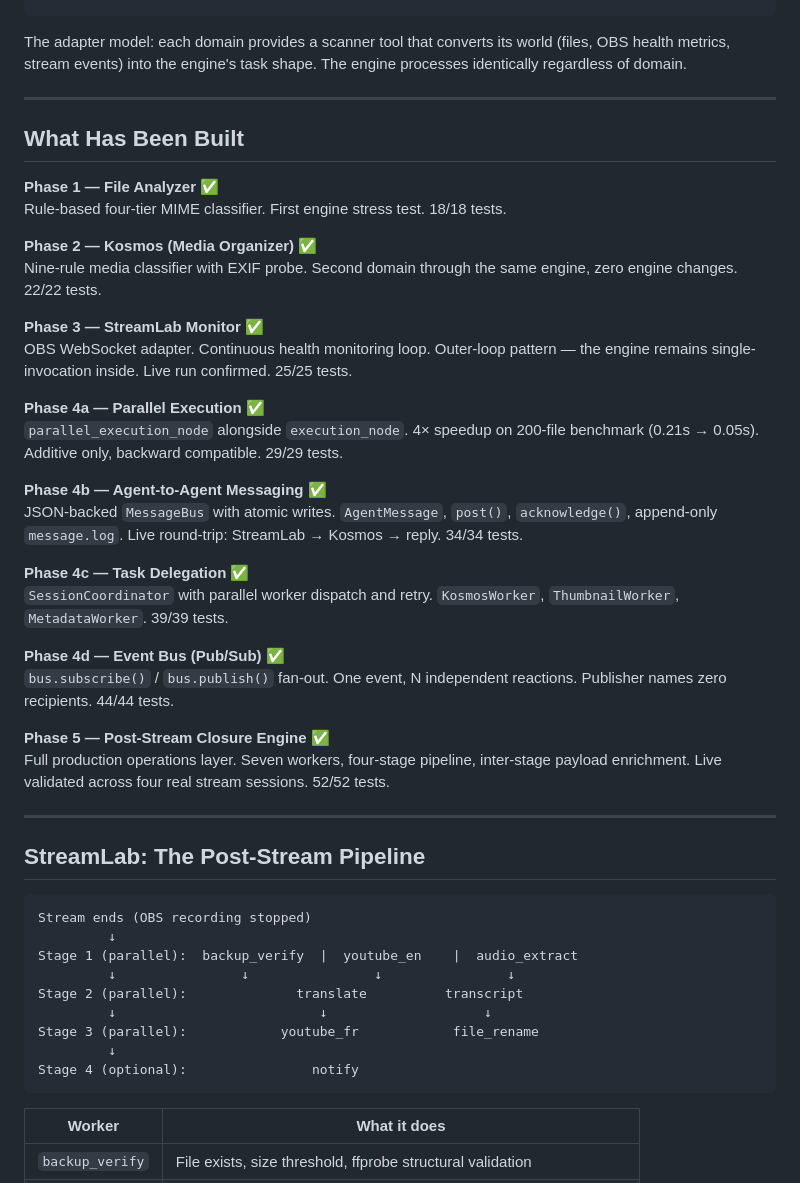
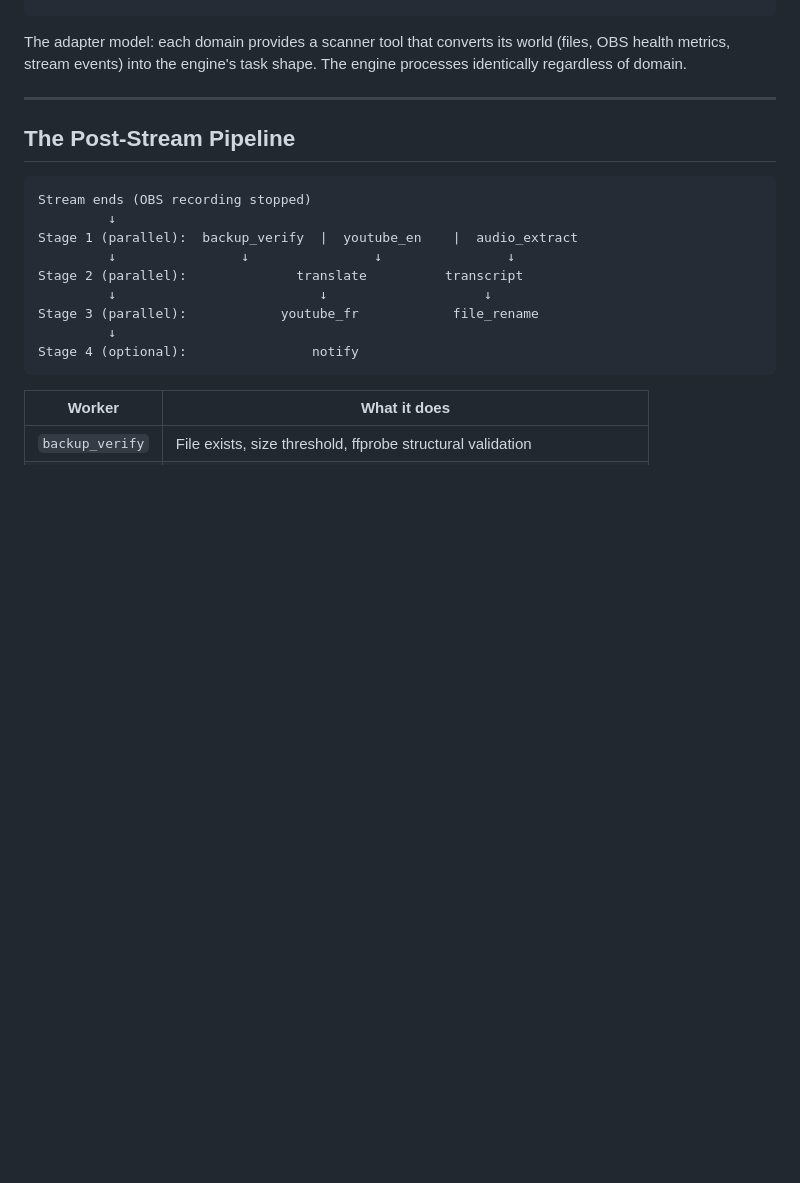
Before and after one commit to LegnaPetiteTour/Miktos-Agentic-System, a Markdown page: README.md, the part around one of its changes. Drawn GitHub-style; blank space fills up the shorter version.

````diff
--- a/README.md
+++ b/README.md
@@ -49,44 +148,7 @@ shape. The engine processes identically regardless of domain.
 
 ---
 
-## What Has Been Built
-
-**Phase 1 — File Analyzer** ✅
-Rule-based four-tier MIME classifier. First engine stress test. 18/18 tests.
-
-**Phase 2 — Kosmos (Media Organizer)** ✅
-Nine-rule media classifier with EXIF probe. Second domain through the same
-engine, zero engine changes. 22/22 tests.
-
-**Phase 3 — StreamLab Monitor** ✅
-OBS WebSocket adapter. Continuous health monitoring loop. Outer-loop pattern
-— the engine remains single-invocation inside. Live run confirmed. 25/25 tests.
-
-**Phase 4a — Parallel Execution** ✅
-`parallel_execution_node` alongside `execution_node`. 4× speedup on 200-file
-benchmark (0.21s → 0.05s). Additive only, backward compatible. 29/29 tests.
-
-**Phase 4b — Agent-to-Agent Messaging** ✅
-JSON-backed `MessageBus` with atomic writes. `AgentMessage`, `post()`,
-`acknowledge()`, append-only `message.log`. Live round-trip: StreamLab →
-Kosmos → reply. 34/34 tests.
-
-**Phase 4c — Task Delegation** ✅
-`SessionCoordinator` with parallel worker dispatch and retry.
-`KosmosWorker`, `ThumbnailWorker`, `MetadataWorker`. 39/39 tests.
-
-**Phase 4d — Event Bus (Pub/Sub)** ✅
-`bus.subscribe()` / `bus.publish()` fan-out. One event, N independent
-reactions. Publisher names zero recipients. 44/44 tests.
-
-**Phase 5 — Post-Stream Closure Engine** ✅
-Full production operations layer. Seven workers, four-stage pipeline,
-inter-stage payload enrichment. Live validated across four real stream
-sessions. 52/52 tests.
-
----
-
-## StreamLab: The Post-Stream Pipeline
+## The Post-Stream Pipeline
 
 ```text
 Stream ends (OBS recording stopped)
````
Also changed, not shown: other parts of README.md (+126 -58 lines), CORE_CONTRACT.md (added, +130 -0 lines), PRODUCT_POSITIONING.md (added, +166 -0 lines).
